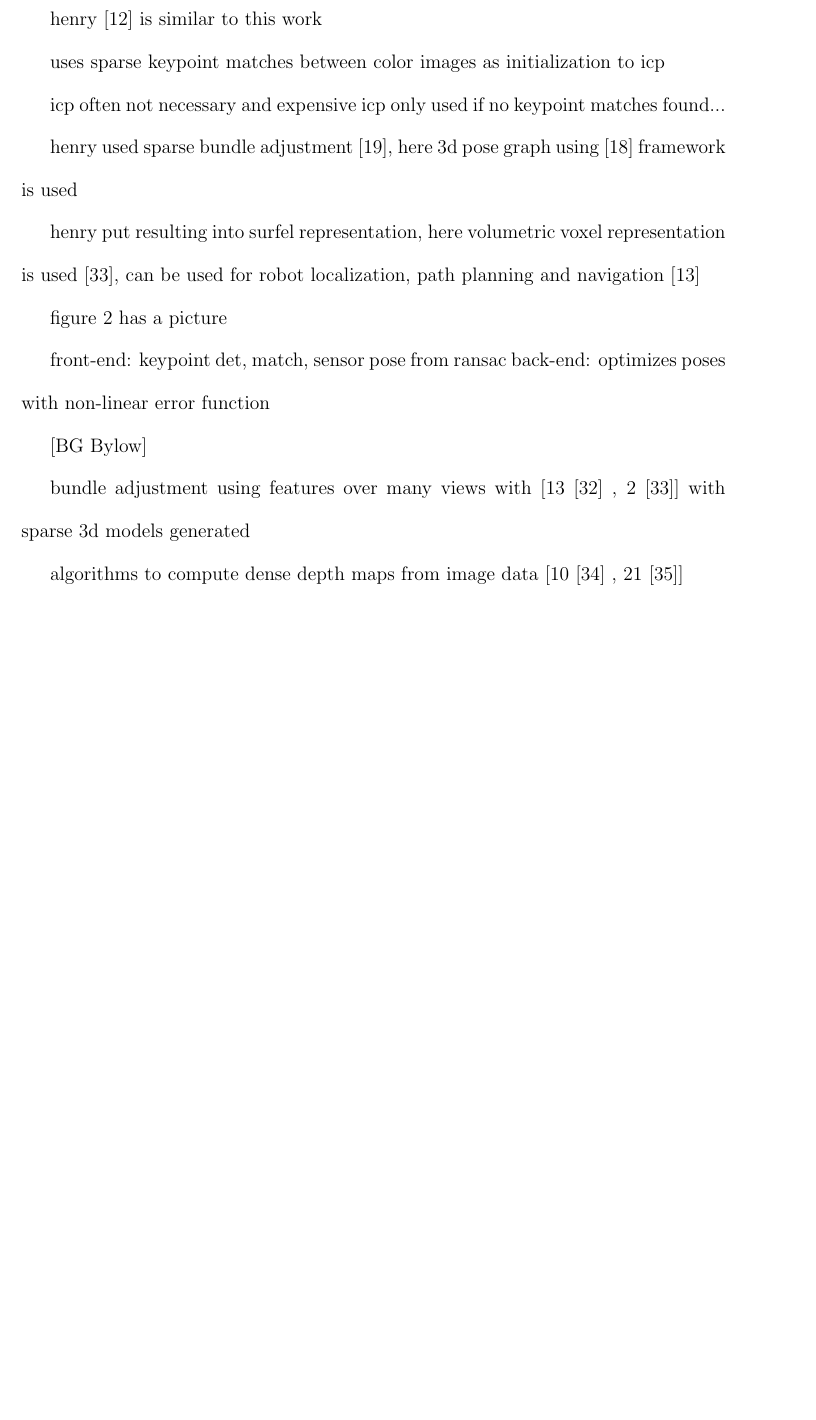
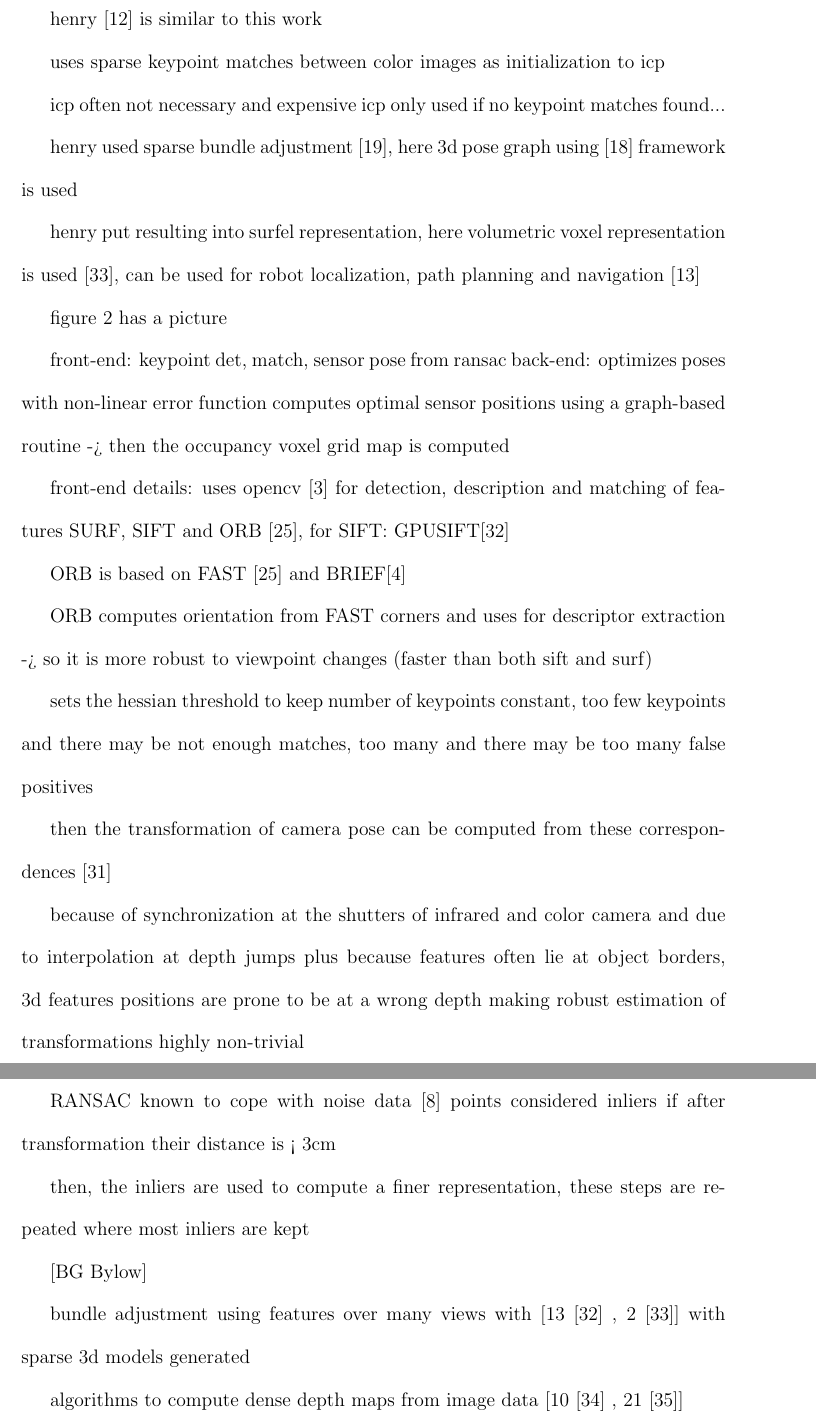
Before and after one commit to lukes611/phdThesis, a LaTeX thesis (thesis/phdThesis.tex, which reads thesis/chapters/ch1.tex): part of page 24 of 43 before the commit and two parts of pages 24 and 25 of 43 after it, the two joined at a grey line, cut so that both start at the same text, the shorter picture padded with empty space. Compiled offline with pdfLaTeX.

Commit message:
adding to lr from endres12icra

```diff
--- a/thesis/chapters/ch1.tex
+++ b/thesis/chapters/ch1.tex
@@ -100,6 +99,36 @@ figure 2 has a picture
 
 front-end: keypoint det, match, sensor pose from ransac
 back-end: optimizes poses with non-linear error function
+	computes optimal sensor positions using a graph-based routine -> then the occupancy voxel grid map is computed
+
+front-end details:
+uses opencv [3] for detection, description and matching of features SURF, SIFT and ORB [25], for SIFT: GPUSIFT[32]
+
+ORB is based on FAST [25] and BRIEF[4]
+
+ORB computes orientation from FAST corners and uses for descriptor extraction -> so it is more robust to viewpoint changes (faster than both sift and surf)
+
+sets the hessian threshold to keep number of keypoints constant, too few keypoints and there may be not enough matches, too many and there may be too many false positives
+
+then the transformation of camera pose can be computed from these correspondences [31]
+
+
+because of synchronization at the shutters of infrared and color camera and due to interpolation at depth jumps
+plus because features often lie at object borders, 3d features positions are prone to be at a wrong depth making robust estimation of transformations highly non-trivial
+
+RANSAC known to cope with noise data [8]
+points considered inliers if after transformation their distance is < 3cm
+
+then, the inliers are used to compute a finer representation, these steps are repeated where most inliers are kept
+
+
+
+
+
+
+
+
+
 
 
 
```
Also changed, not shown: thesis/chapters/ch1.tex (1 more changed lines).
